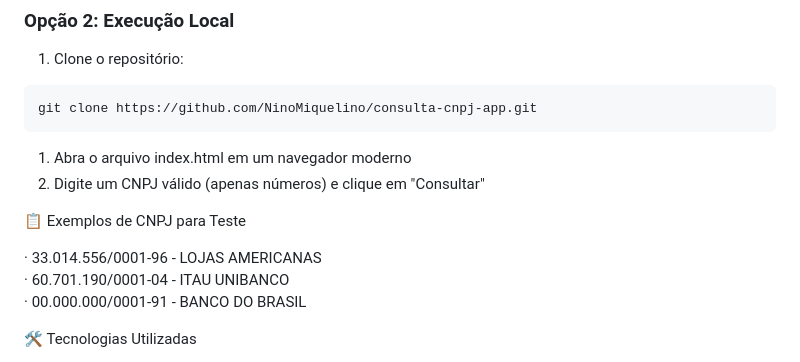
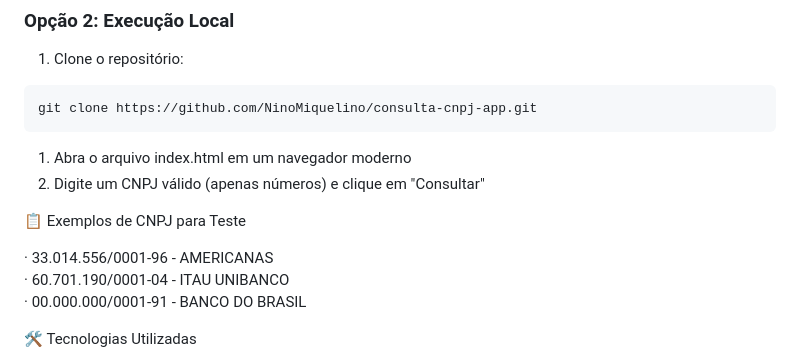
Before and after one commit to NinoMiquelino/consulta-cnpj-api, a Markdown page: README.md, the part around one of its changes. Rendered like a GitHub page.

```diff
--- a/README.md
+++ b/README.md
@@ -56,7 +56,7 @@ git clone https://github.com/NinoMiquelino/consulta-cnpj-app.git
 
 📋 Exemplos de CNPJ para Teste
 
-· 33.014.556/0001-96 - LOJAS AMERICANAS<br>
+· 33.014.556/0001-96 - AMERICANAS<br>
 · 60.701.190/0001-04 - ITAU UNIBANCO<br>
 · 00.000.000/0001-91 - BANCO DO BRASIL
 
```
Also changed, not shown: other parts of README.md (+3 -3 lines).
